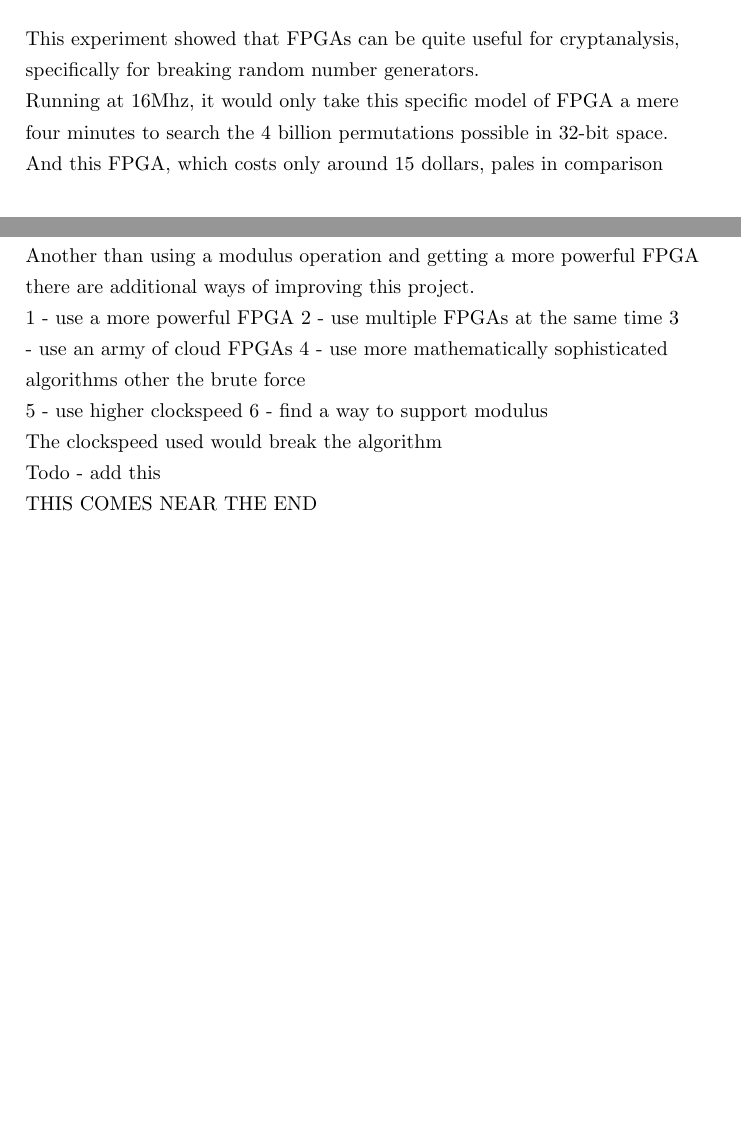
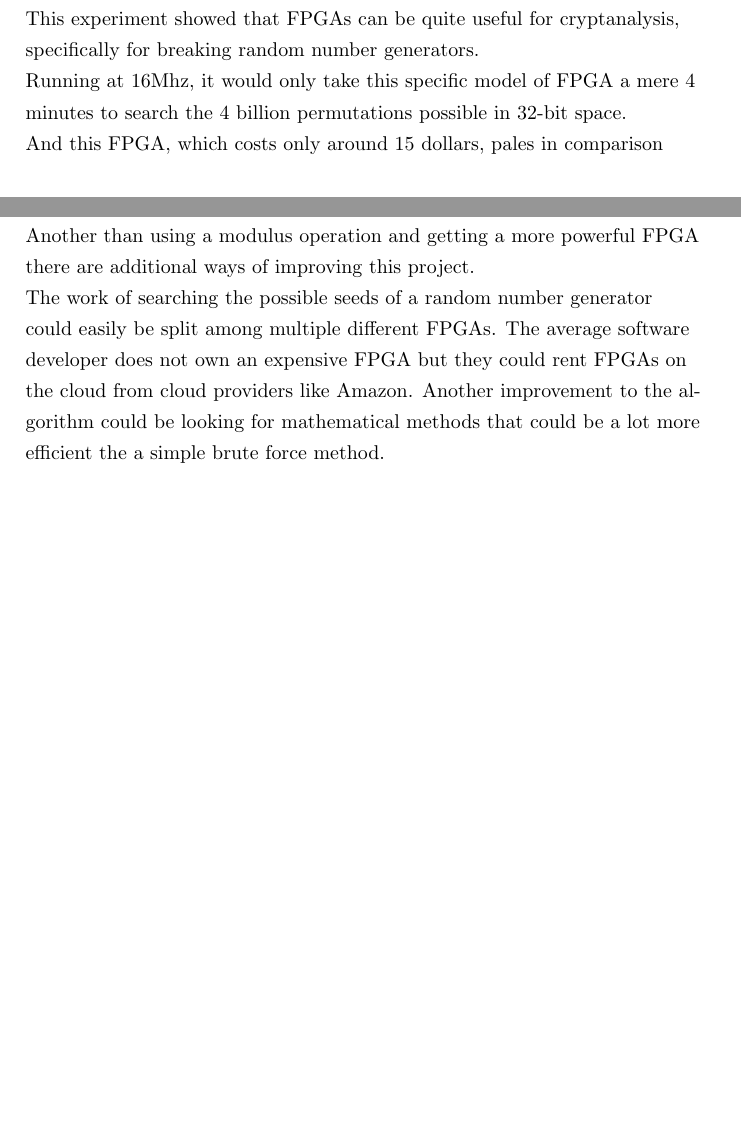
Before and after one commit to stoand/thesis-guessrandom, a LaTeX document (paper/guessrandom.tex): two parts of pages 54 and 55 of 56, joined at a grey line, cut so that both start at the same text. Compiled offline with pdfLaTeX.

Commit message:
experiments: finish conclusion

```diff
--- a/paper/guessrandom.tex
+++ b/paper/guessrandom.tex
@@ -2068,7 +2068,7 @@ endmodule
     cryptanalysis, specifically for breaking random number generators.
 
     Running at 16Mhz, it would only take this specific model of FPGA
-    a mere four minutes to search the 4 billion permutations possible in
+    a mere 4 minutes to search the 4 billion permutations possible in
     32-bit space.
 
     And this FPGA, which costs only around 15 dollars, pales in comparison
@@ -2084,21 +2084,12 @@ endmodule
     Another than using a modulus operation and getting a more powerful
     FPGA there are additional ways of improving this project.
 
-
-
-    1 - use a more powerful FPGA
-    2 - use multiple FPGAs at the same time
-    3 - use an army of cloud FPGAs
-    4 - use more mathematically sophisticated algorithms other the brute force
-
-    5 - use higher clockspeed
-    6 - find a way to support modulus
-
-    The clockspeed used would break the algorithm
-
-    Todo - add this
-
-    THIS COMES NEAR THE END
+    The work of searching the possible seeds of a random number generator
+    could easily be split among multiple different FPGAs.
+    The average software developer does not own an expensive FPGA
+    but they could rent FPGAs on the cloud from cloud providers like Amazon.
+    Another improvement to the algorithm could be looking for mathematical
+    methods that could be a lot more efficient the a simple brute force method.
 
     \break
     \section*{References}
```
